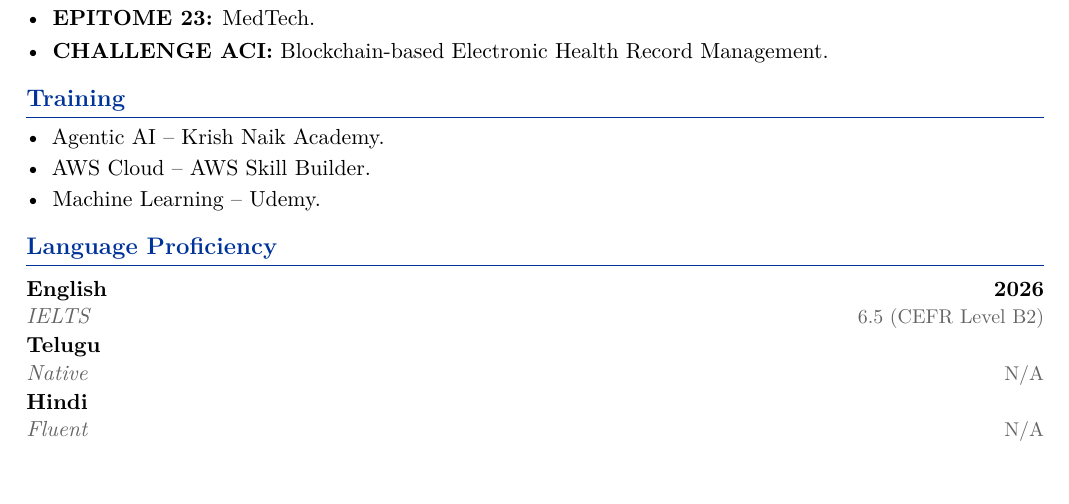
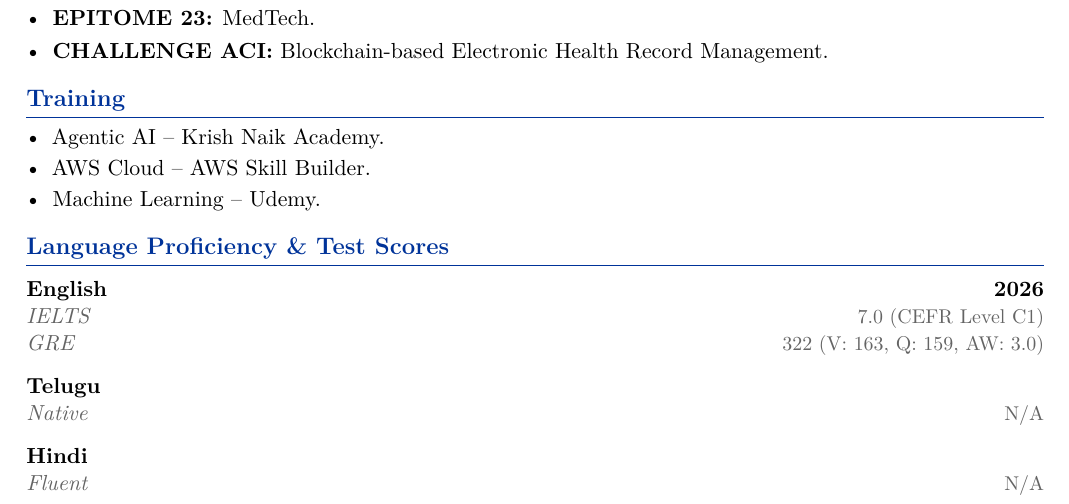
Before and after one commit to KoteshwarChinnolla/DOC, a LaTeX CV (cv.tex): part of page 3 of 3, cut so that both start at the same text. Compiled offline with pdfLaTeX.

Commit message:
Modify language proficiency section with test scores
Updated language proficiency section to include test scores.

```diff
--- a/cv.tex
+++ b/cv.tex
@@ -334,19 +334,24 @@ in backend engineering, cloud infrastructure, and scalable AI system deployment.
 \end{itemize}
 
 %----------------------------------------------------------------------------------------
-%   CERTIFICATIONS
+%   LANGUAGE PROFICIENCY & TEST SCORES
 %----------------------------------------------------------------------------------------
-\section{Language Proficiency}
+\section{Language Proficiency \& Test Scores}
+
 \begin{tabularx}{\linewidth}{@{}X r@{}}
   \textbf{English} & \textbf{2026} \\
-  \textit{\color{lightgray}IELTS} & \small\color{lightgray}6.5 (CEFR Level B2) \\
+  \textit{\color{lightgray}IELTS} & \small\color{lightgray}7.0 (CEFR Level C1) \\
+  \textit{\color{lightgray}GRE} & \small\color{lightgray}322 (V: 163, Q: 159, AW: 3.0) \\
 \end{tabularx}
+
 \begin{tabularx}{\linewidth}{@{}X r@{}}
   \textbf{Telugu} & \textbf{ } \\
   \textit{\color{lightgray}Native} & \small\color{lightgray}N/A \\
 \end{tabularx}
+
 \begin{tabularx}{\linewidth}{@{}X r@{}}
   \textbf{Hindi} & \textbf{} \\
   \textit{\color{lightgray}Fluent} & \small\color{lightgray}N/A \\
 \end{tabularx}
+
 \end{document}
```
